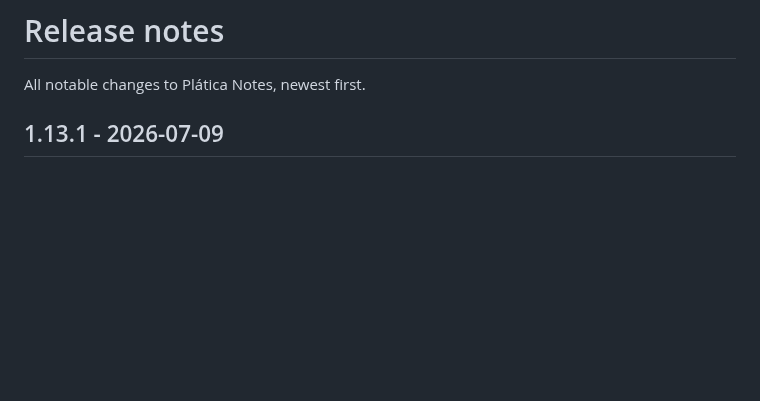
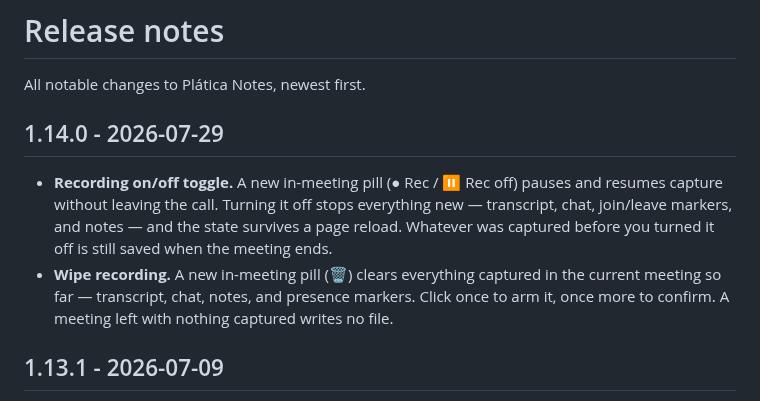
Before and after one commit to coder0techs/platica-notes, a Markdown page: CHANGELOG.md, the part around the change. Drawn GitHub-style; blank space fills up the shorter version.

```diff
--- a/CHANGELOG.md
+++ b/CHANGELOG.md
@@ -1,6 +1,18 @@
 # Release notes
 
 All notable changes to Plática Notes, newest first.
+
+## 1.14.0 - 2026-07-29
+
+- **Recording on/off toggle.** A new in-meeting pill (● Rec / ⏸ Rec off) pauses
+  and resumes capture without leaving the call. Turning it off stops everything
+  new — transcript, chat, join/leave markers, and notes — and the state survives
+  a page reload. Whatever was captured before you turned it off is still saved
+  when the meeting ends.
+- **Wipe recording.** A new in-meeting pill (🗑) clears everything captured in the
+  current meeting so far — transcript, chat, notes, and presence markers. Click
+  once to arm it, once more to confirm. A meeting left with nothing captured
+  writes no file.
 
 ## 1.13.1 - 2026-07-09
 
```
Also changed, not shown: README.md (+7 -0 lines).
